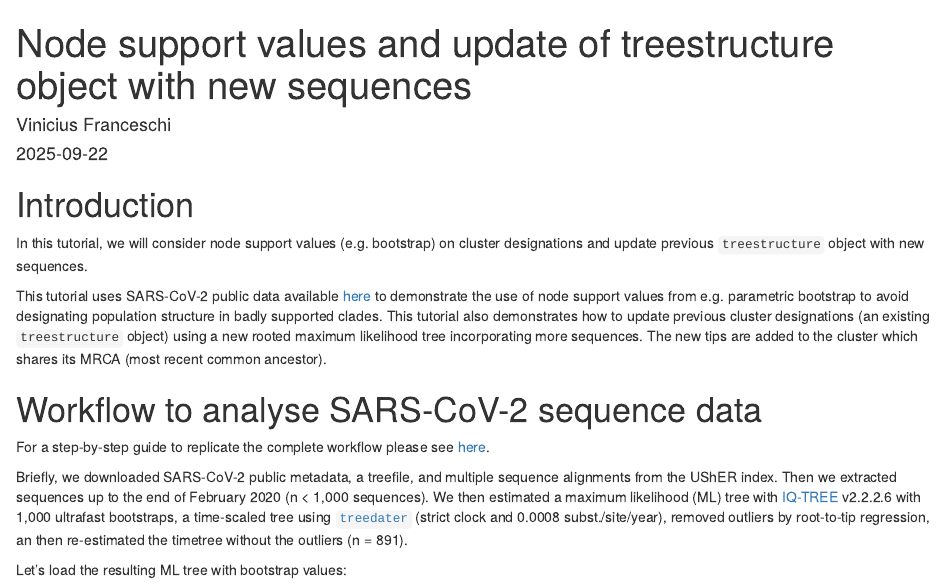
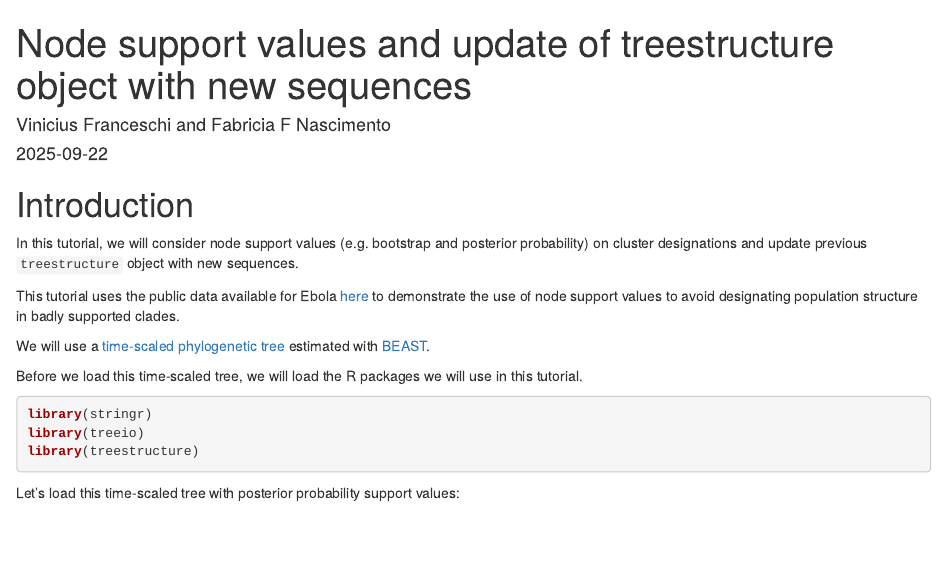
Before and after one commit to emvolz-phylodynamics/treestructure, an R Markdown document (vignettes/supportValsUpdate.Rmd): the page in a window 1100 px wide, from its top. Rendered offline with R 4.5, knitr and Pandoc, with nearby package versions; drawn as R Markdown's standard HTML page in place of the format the file asks for; some code elsewhere in the file could not run offline.

Commit message:
updates to vignettes

````diff
--- a/vignettes/supportValsUpdate.Rmd
+++ b/vignettes/supportValsUpdate.Rmd
@@ -1,6 +1,6 @@
 ---
 title: "Node support values and update of treestructure object with new sequences"
-author: "Vinicius Franceschi"
+author: "Vinicius Franceschi and Fabricia F Nascimento"
 date: "`r Sys.Date()`"
 output:
   bookdown::html_vignette2:
@@ -27,37 +27,27 @@ knitr::opts_chunk$set(
 
 # Introduction
 
-In this tutorial, we will consider node support values (e.g. bootstrap) on
+In this tutorial, we will consider node support values (e.g. bootstrap and posterior probability) on
 cluster designations and update previous `treestructure` object with new sequences.
 
-This tutorial uses SARS-CoV-2 public data available [here](https://hgdownload.soe.ucsc.edu/goldenPath/wuhCor1/UShER_SARS-CoV-2//2022/04/02/)
-to demonstrate the use of node support values from e.g. parametric bootstrap to
+This tutorial uses the public data available for Ebola [here](https://github.com/ebov/space-time) to demonstrate the use of node support values to
 avoid designating population structure in badly supported clades.
-This tutorial also demonstrates how to update previous cluster designations
-(an existing `treestructure` object) using a new rooted maximum likelihood tree
-incorporating more sequences. The new tips are added to the cluster which shares
-its MRCA (most recent common ancestor).
 
-# Workflow to analyse SARS-CoV-2 sequence data
-
-For a step-by-step guide to replicate the complete workflow please see [here](https://github.com/vinibfranc/demo_treestructure/blob/main/R/prepare.R).
-
-Briefly, we downloaded SARS-CoV-2 public metadata, a treefile, and multiple
-sequence alignments from the UShER index. Then we extracted sequences up to the
-end of February 2020 (n < 1,000 sequences). We then estimated a maximum
-likelihood (ML) tree with [IQ-TREE](http://www.iqtree.org/) v2.2.2.6 with 1,000
-ultrafast bootstraps, a time-scaled tree using
-[`treedater`](https://github.com/emvolz/treedater) (strict clock and 0.0008 subst./site/year),
-removed outliers by root-to-tip regression,
-an then re-estimated the timetree without the outliers (n = 891).
+We will use a [time-scaled phylogenetic tree](https://github.com/ebov/space-time/blob/master/Data/Makona_1610_cds_ig.GLM.MCC.tree) estimated with [BEAST](https://beast.community).
 
 
-Let's load the resulting ML tree with bootstrap values:
+Before we load this time-scaled tree, we will load the R packages we will use
+in this tutorial.
+
+
 ```{r message=FALSE}
+library(stringr)
+library(treeio)
 library(treestructure)
 ```
 
 
+Let's load this time-scaled tree with posterior probability support values:
 ```{r}
 mltr2_outl_rm <- readRDS( system.file('mltr2_outl_rm_sc2_feb2020.rds',
                                       package='treestructure') )
````
Also changed, not shown: dairy_cattle_treestrc_globalVariables.rda (added), inst/mltr2_outl_rm_sc2_feb2020.rds (deleted), inst/mltr_addtips_mar2020.rds (deleted), inst/trestruct_res.rds (deleted), inst/trestruct_res_nobt.rds (deleted), 1 other file.
